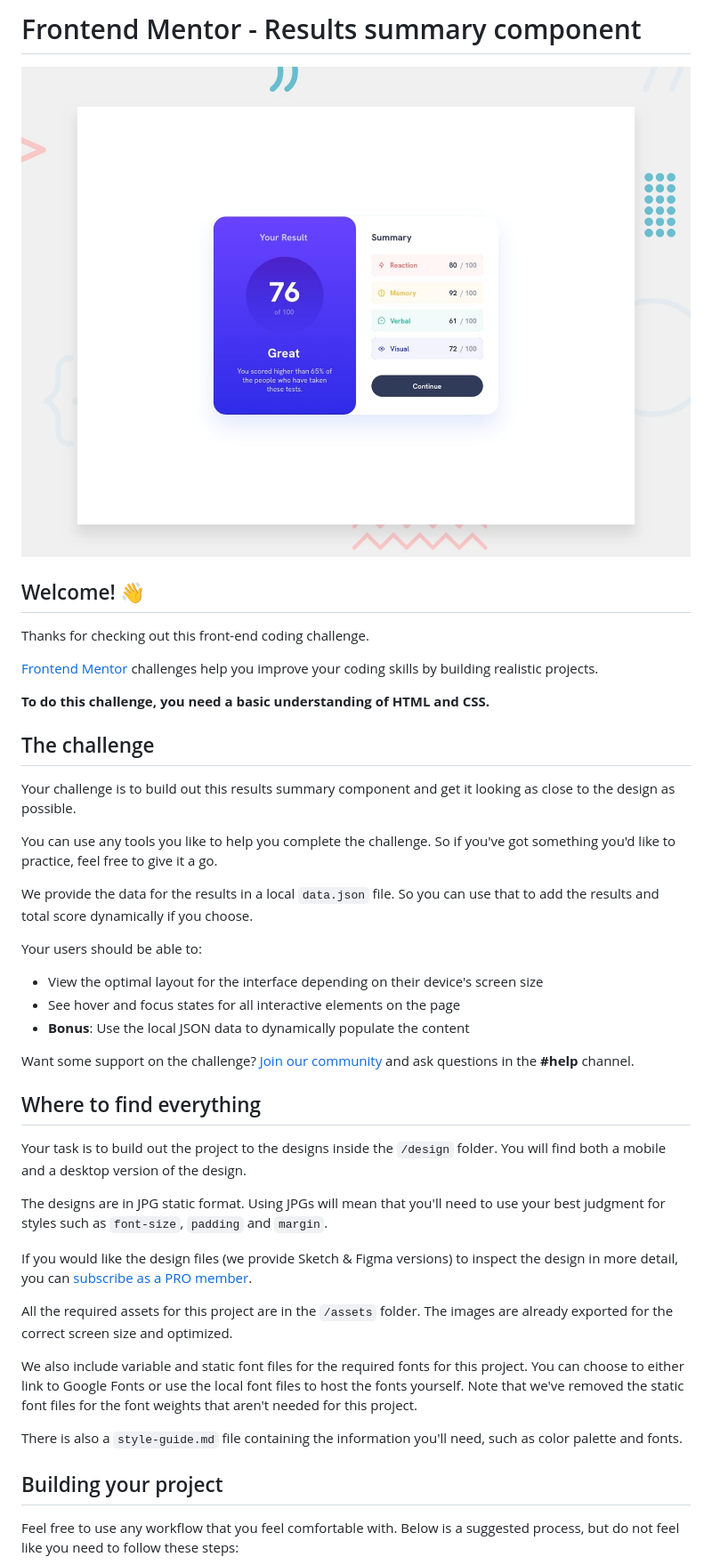
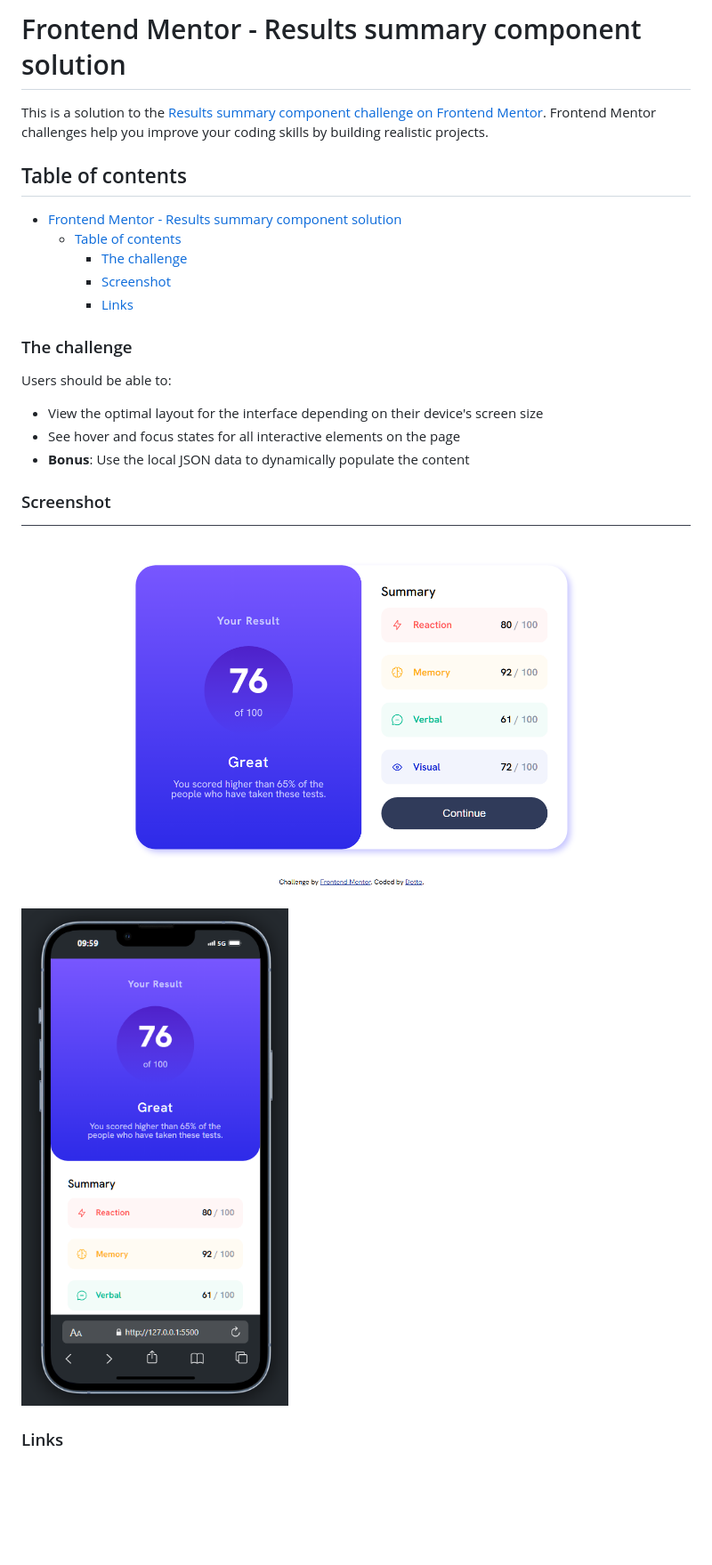
Before and after one commit to DottoLeao/results-summary-component-main, a Markdown page: README.md, the part around the change printed below. Shown: that part at 89% size. GitHub-like rendering; pictures changed too: image-1.png (added), image.png (added); blank space fills up the shorter version.

Commit message:
Version 1.1

```diff
--- a/README.md
+++ b/README.md
@@ -1,46 +1,27 @@
-# Frontend Mentor - Results summary component
+# Frontend Mentor - Results summary component solution
 
-![Design preview for the Results summary component coding challenge](./design/desktop-preview.jpg)
+This is a solution to the [Results summary component challenge on Frontend Mentor](https://www.frontendmentor.io/challenges/results-summary-component-CE_K6s0maV). Frontend Mentor challenges help you improve your coding skills by building realistic projects.
 
-## Welcome! 👋
+## Table of contents
 
-Thanks for checking out this front-end coding challenge.
+- [Frontend Mentor - Results summary component solution](#frontend-mentor---results-summary-component-solution)
+  - [Table of contents](#table-of-contents)
+    - [The challenge](#the-challenge)
+    - [Screenshot](#screenshot)
+    - [Links](#links)
 
-[Frontend Mentor](https://www.frontendmentor.io) challenges help you improve your coding skills by building realistic projects.
+### The challenge
 
-**To do this challenge, you need a basic understanding of HTML and CSS.**
-
-## The challenge
-
-Your challenge is to build out this results summary component and get it looking as close to the design as possible.
-
-You can use any tools you like to help you complete the challenge. So if you've got something you'd like to practice, feel free to give it a go.
-
-We provide the data for the results in a local `data.json` file. So you can use that to add the results and total score dynamically if you choose.
-
-Your users should be able to:
+Users should be able to:
 
 - View the optimal layout for the interface depending on their device's screen size
 - See hover and focus states for all interactive elements on the page
 - **Bonus**: Use the local JSON data to dynamically populate the content
 
-Want some support on the challenge? [Join our community](https://www.frontendmentor.io/community) and ask questions in the **#help** channel.
+### Screenshot
 
-## Where to find everything
+![alt text](image.png)
+![alt text](image-1.png)
 
-Your task is to build out the project to the designs inside the `/design` folder. You will find both a mobile and a desktop version of the design.
+### Links
 
-The designs are in JPG static format. Using JPGs will mean that you'll need to use your best judgment for styles such as `font-size`, `padding` and `margin`.
-
-If you would like the design files (we provide Sketch & Figma versions) to inspect the design in more detail, you can [subscribe as a PRO member](https://www.frontendmentor.io/pro).
-
-All the required assets for this project are in the `/assets` folder. The images are already exported for the correct screen size and optimized.
-
-We also include variable and static font files for the required fonts for this project. You can choose to either link to Google Fonts or use the local font files to host the fonts yourself. Note that we've removed the static font files for the font weights that aren't needed for this project.
-
-There is also a `style-guide.md` file containing the information you'll need, such as color palette and fonts.
-
-## Building your project
-
-Feel free to use any workflow that you feel comfortable with. Below is a suggested process, but do not feel like you need to follow these steps:
-
```
Also changed, not shown: other parts of README.md (+1 -51 lines), README-template.md (deleted, +0 -114 lines), 3 other files.
